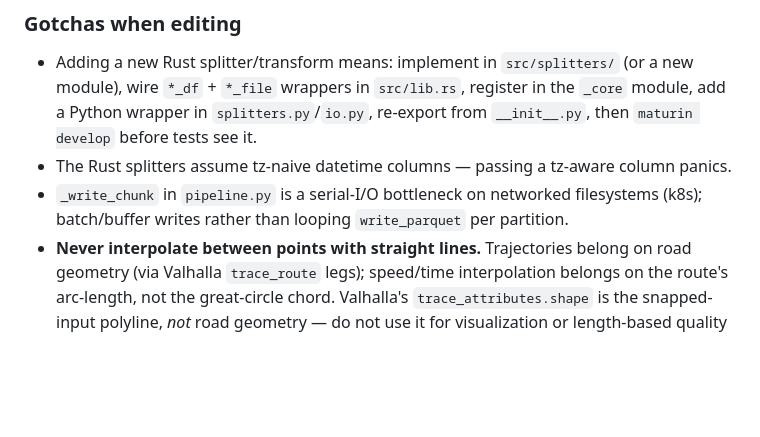
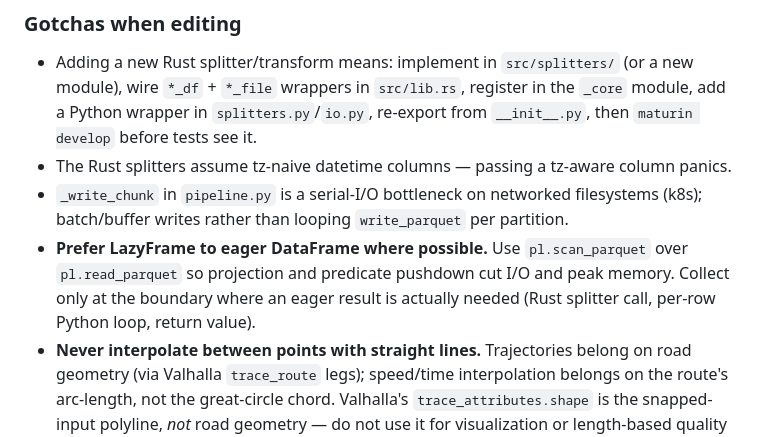
Before and after one commit to twedl/trucktrack, a Markdown page: CLAUDE.md, the part around the change. GitHub-like rendering; blank space fills up the shorter version.

Commit message:
Document LazyFrame preference in CLAUDE.md
Co-Authored-By: Claude Opus 4.7 (1M context) <noreply@anthropic.com>

```diff
--- a/CLAUDE.md
+++ b/CLAUDE.md
@@ -83,4 +83,5 @@ Many filenames and partitions key off `chunk_id` = last 2 hex chars of the truck
 - Adding a new Rust splitter/transform means: implement in `src/splitters/` (or a new module), wire `*_df` + `*_file` wrappers in `src/lib.rs`, register in the `_core` module, add a Python wrapper in `splitters.py`/`io.py`, re-export from `__init__.py`, then `maturin develop` before tests see it.
 - The Rust splitters assume tz-naive datetime columns — passing a tz-aware column panics.
 - `_write_chunk` in `pipeline.py` is a serial-I/O bottleneck on networked filesystems (k8s); batch/buffer writes rather than looping `write_parquet` per partition.
+- **Prefer LazyFrame to eager DataFrame where possible.** Use `pl.scan_parquet` over `pl.read_parquet` so projection and predicate pushdown cut I/O and peak memory. Collect only at the boundary where an eager result is actually needed (Rust splitter call, per-row Python loop, return value).
 - **Never interpolate between points with straight lines.** Trajectories belong on road geometry (via Valhalla `trace_route` legs); speed/time interpolation belongs on the route's arc-length, not the great-circle chord. Valhalla's `trace_attributes.shape` is the snapped-input polyline, *not* road geometry — do not use it for visualization or length-based quality metrics. If you need a shape between fixes, fetch it from `trace_route` or reuse `map_match_route_shape` / `map_match_full`.
```
